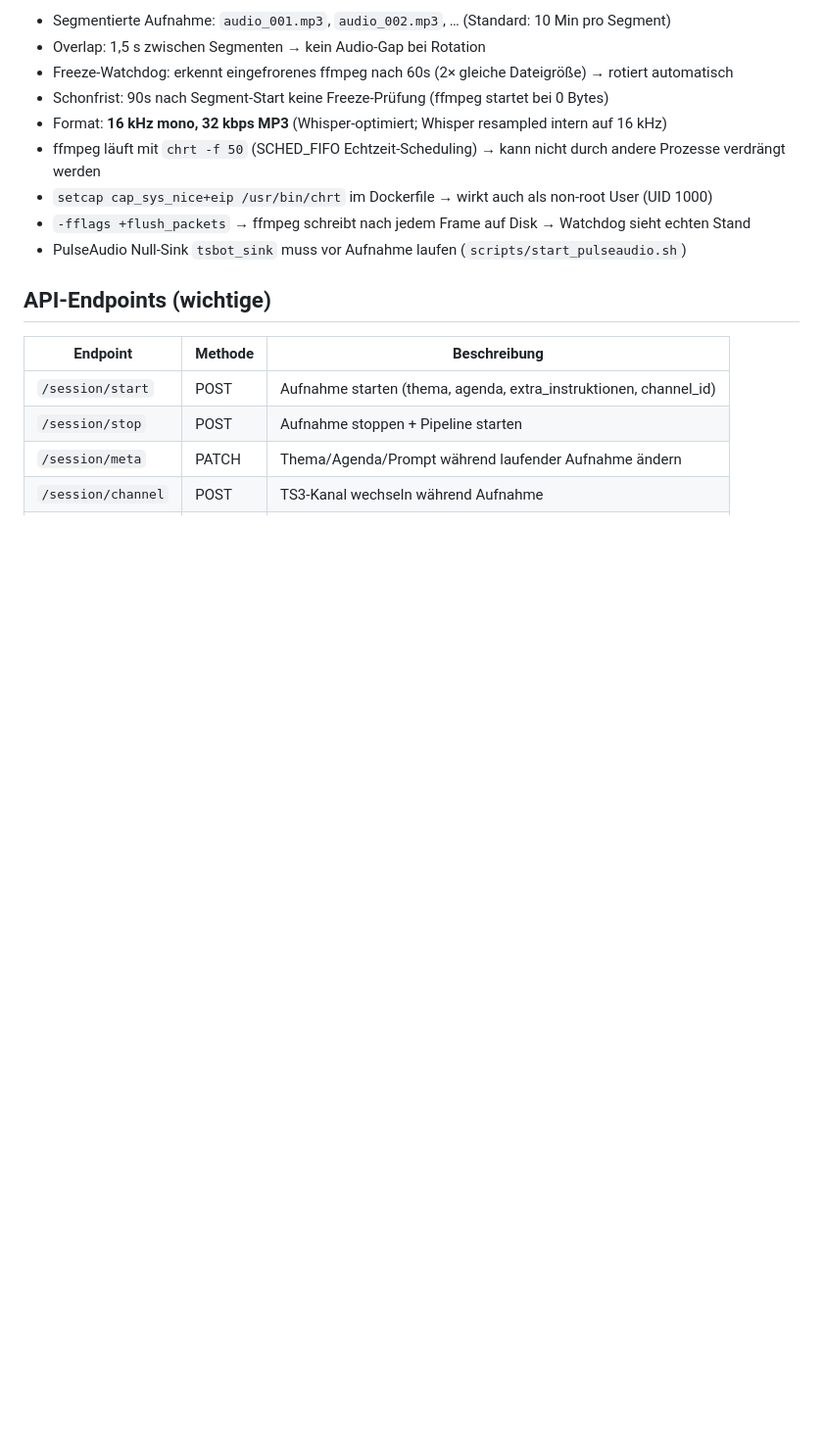
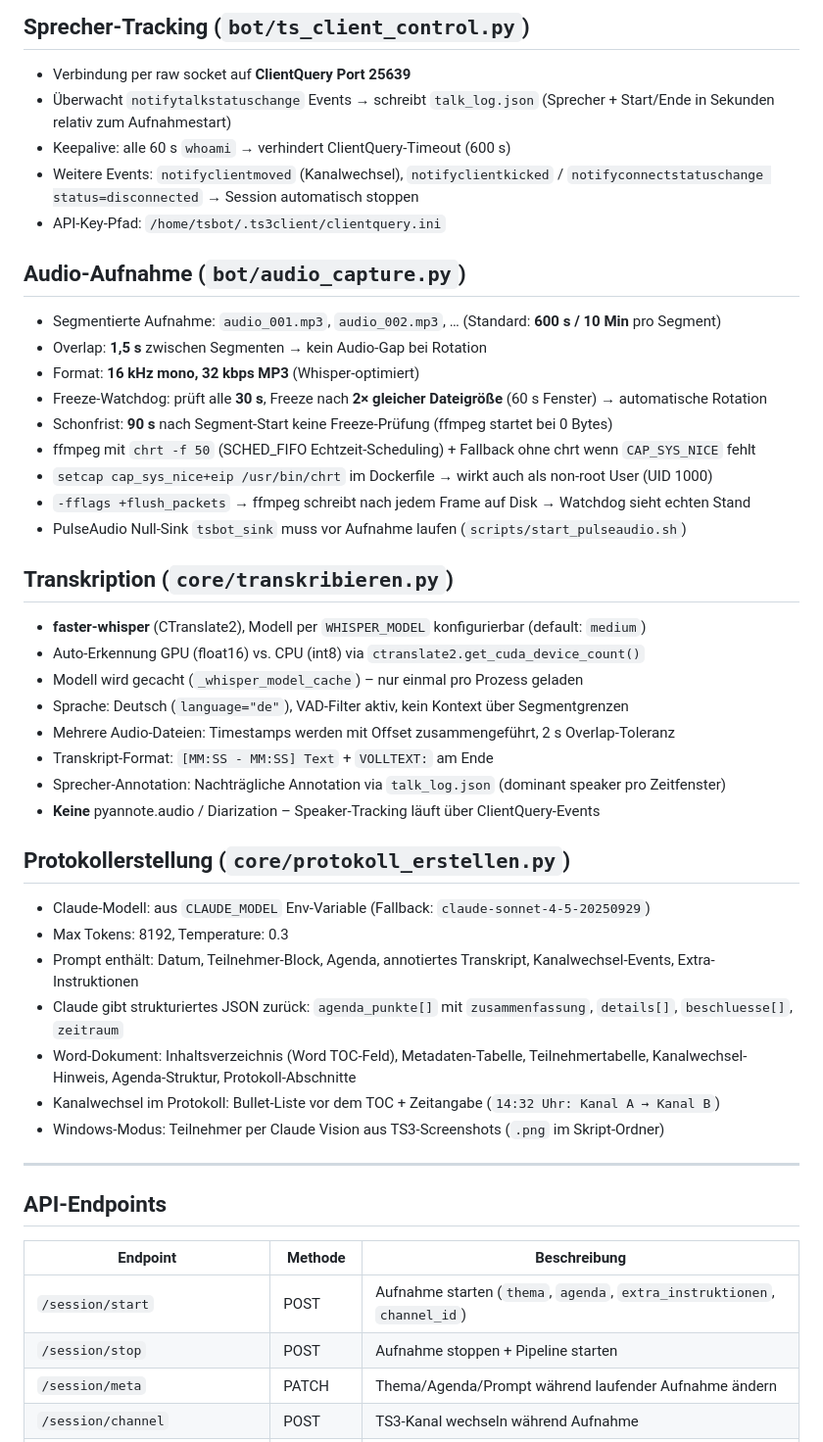
Before and after one commit to regover13/tsbot, a Markdown page: CLAUDE.md, the part around one of its changes. Shown at 98% size. Rendered like a GitHub page; blank space fills up the shorter version.

```diff
--- a/CLAUDE.md
+++ b/CLAUDE.md
@@ -68,19 +70,52 @@ nginx/                   # nginx-Reverse-Proxy-Konfiguration
 
-- Segmentierte Aufnahme: `audio_001.mp3`, `audio_002.mp3`, … (Standard: 10 Min pro Segment)
-- Overlap: 1,5 s zwischen Segmenten → kein Audio-Gap bei Rotation
-- Freeze-Watchdog: erkennt eingefrorenes ffmpeg nach 60s (2× gleiche Dateigröße) → rotiert automatisch
-- Schonfrist: 90s nach Segment-Start keine Freeze-Prüfung (ffmpeg startet bei 0 Bytes)
-- Format: **16 kHz mono, 32 kbps MP3** (Whisper-optimiert; Whisper resampled intern auf 16 kHz)
-- ffmpeg läuft mit `chrt -f 50` (SCHED_FIFO Echtzeit-Scheduling) → kann nicht durch andere Prozesse verdrängt werden
+## Sprecher-Tracking (`bot/ts_client_control.py`)
+
+- Verbindung per raw socket auf **ClientQuery Port 25639**
+- Überwacht `notifytalkstatuschange` Events → schreibt `talk_log.json` (Sprecher + Start/Ende in Sekunden relativ zum Aufnahmestart)
+- Keepalive: alle 60 s `whoami` → verhindert ClientQuery-Timeout (600 s)
+- Weitere Events: `notifyclientmoved` (Kanalwechsel), `notifyclientkicked` / `notifyconnectstatuschange status=disconnected` → Session automatisch stoppen
+- API-Key-Pfad: `/home/tsbot/.ts3client/clientquery.ini`
+
+## Audio-Aufnahme (`bot/audio_capture.py`)
+
+- Segmentierte Aufnahme: `audio_001.mp3`, `audio_002.mp3`, … (Standard: **600 s / 10 Min** pro Segment)
+- Overlap: **1,5 s** zwischen Segmenten → kein Audio-Gap bei Rotation
+- Format: **16 kHz mono, 32 kbps MP3** (Whisper-optimiert)
+- Freeze-Watchdog: prüft alle **30 s**, Freeze nach **2× gleicher Dateigröße** (60 s Fenster) → automatische Rotation
+- Schonfrist: **90 s** nach Segment-Start keine Freeze-Prüfung (ffmpeg startet bei 0 Bytes)
+- ffmpeg mit `chrt -f 50` (SCHED_FIFO Echtzeit-Scheduling) + Fallback ohne chrt wenn `CAP_SYS_NICE` fehlt
 - `setcap cap_sys_nice+eip /usr/bin/chrt` im Dockerfile → wirkt auch als non-root User (UID 1000)
 - `-fflags +flush_packets` → ffmpeg schreibt nach jedem Frame auf Disk → Watchdog sieht echten Stand
 - PulseAudio Null-Sink `tsbot_sink` muss vor Aufnahme laufen (`scripts/start_pulseaudio.sh`)
 
-## API-Endpoints (wichtige)
+## Transkription (`core/transkribieren.py`)
+
+- **faster-whisper** (CTranslate2), Modell per `WHISPER_MODEL` konfigurierbar (default: `medium`)
+- Auto-Erkennung GPU (float16) vs. CPU (int8) via `ctranslate2.get_cuda_device_count()`
+- Modell wird gecacht (`_whisper_model_cache`) – nur einmal pro Prozess geladen
+- Sprache: Deutsch (`language="de"`), VAD-Filter aktiv, kein Kontext über Segmentgrenzen
+- Mehrere Audio-Dateien: Timestamps werden mit Offset zusammengeführt, 2 s Overlap-Toleranz
+- Transkript-Format: `[MM:SS - MM:SS] Text` + `VOLLTEXT:` am Ende
+- Sprecher-Annotation: Nachträgliche Annotation via `talk_log.json` (dominant speaker pro Zeitfenster)
+- **Keine** pyannote.audio / Diarization – Speaker-Tracking läuft über ClientQuery-Events
+
+## Protokollerstellung (`core/protokoll_erstellen.py`)
+
+- Claude-Modell: aus `CLAUDE_MODEL` Env-Variable (Fallback: `claude-sonnet-4-5-20250929`)
+- Max Tokens: 8192, Temperature: 0.3
+- Prompt enthält: Datum, Teilnehmer-Block, Agenda, annotiertes Transkript, Kanalwechsel-Events, Extra-Instruktionen
+- Claude gibt strukturiertes JSON zurück: `agenda_punkte[]` mit `zusammenfassung`, `details[]`, `beschluesse[]`, `zeitraum`
+- Word-Dokument: Inhaltsverzeichnis (Word TOC-Feld), Metadaten-Tabelle, Teilnehmertabelle, Kanalwechsel-Hinweis, Agenda-Struktur, Protokoll-Abschnitte
+- Kanalwechsel im Protokoll: Bullet-Liste vor dem TOC + Zeitangabe (`14:32 Uhr: Kanal A → Kanal B`)
+- Windows-Modus: Teilnehmer per Claude Vision aus TS3-Screenshots (`.png` im Skript-Ordner)
+
+---
+
+## API-Endpoints
 
 | Endpoint | Methode | Beschreibung |
 |---|---|---|
-| `/session/start` | POST | Aufnahme starten (thema, agenda, extra_instruktionen, channel_id) |
+| `/session/start` | POST | Aufnahme starten (`thema`, `agenda`, `extra_instruktionen`, `channel_id`) |
 | `/session/stop` | POST | Aufnahme stoppen + Pipeline starten |
 | `/session/meta` | PATCH | Thema/Agenda/Prompt während laufender Aufnahme ändern |
 | `/session/channel` | POST | TS3-Kanal wechseln während Aufnahme |
```
Also changed, not shown: other parts of CLAUDE.md (+70 -38 lines), README.md (+2 -2 lines).
